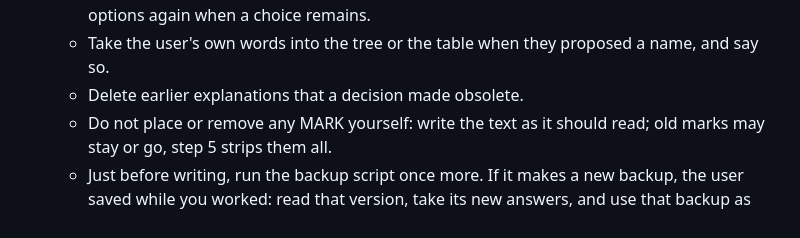
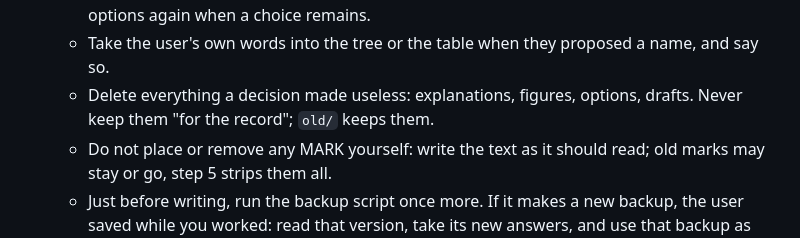
Before and after one commit to GoodRelax/gr-simple-md-renderer, a Markdown page: skills/grsmd-qa/SKILL.md, the part around one of its changes. Rendered like a GitHub page.

```diff
--- a/skills/grsmd-qa/SKILL.md
+++ b/skills/grsmd-qa/SKILL.md
@@ -184,7 +191,8 @@ the sheet closes or when the user asks (see "Closing a sheet").
      the question, with options again when a choice remains.
    - Take the user's own words into the tree or the table when they proposed
      a name, and say so.
-   - Delete earlier explanations that a decision made obsolete.
+   - Delete everything a decision made useless: explanations, figures,
+     options, drafts. Never keep them "for the record"; `old/` keeps them.
    - Do not place or remove any MARK yourself: write the text as it should
      read; old marks may stay or go, step 5 strips them all.
    - Just before writing, run the backup script once more. If it makes a new
```
Also changed, not shown: other parts of skills/grsmd-qa/SKILL.md (+18 -10 lines).
